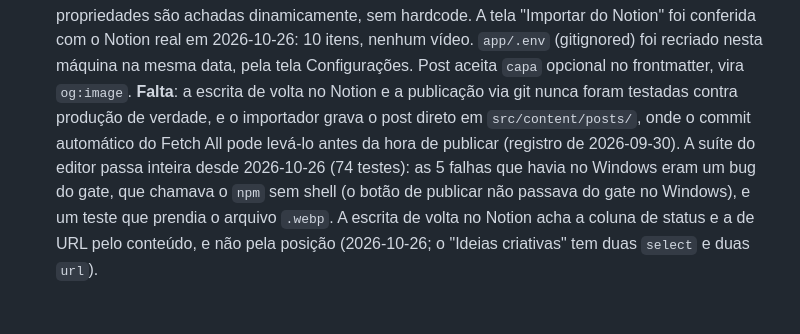
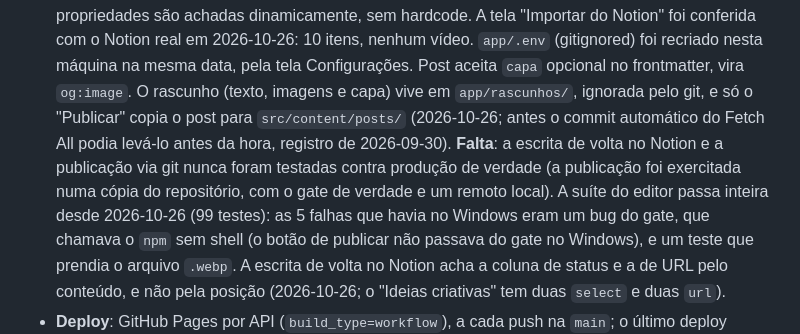
Before and after one commit to Felipe-Alcantara/felixo-blog, a Markdown page: IA.md, the part around one of its changes. GitHub-like rendering; blank space fills up the shorter version.

```diff
--- a/IA.md
+++ b/IA.md
@@ -124,11 +124,14 @@
   Notion" foi conferida com o Notion real em 2026-10-26: 10 itens, nenhum vídeo.
   `app/.env` (gitignored) foi recriado nesta máquina na mesma data, pela tela
   Configurações. Post aceita `capa` opcional no frontmatter, vira
-  `og:image`. **Falta**: a escrita de volta no Notion e a publicação via git
-  nunca foram testadas contra produção de verdade, e o importador grava o post
-  direto em `src/content/posts/`, onde o commit automático do Fetch All pode
-  levá-lo antes da hora de publicar (registro de 2026-09-30). A suíte do editor
-  passa inteira desde 2026-10-26 (74 testes): as 5 falhas que havia no Windows
+  `og:image`. O rascunho (texto, imagens e capa) vive em `app/rascunhos/`,
+  ignorada pelo git, e só o "Publicar" copia o post para `src/content/posts/`
+  (2026-10-26; antes o commit automático do Fetch All podia levá-lo antes da hora,
+  registro de 2026-09-30). **Falta**: a escrita de volta no Notion e a publicação
+  via git nunca foram testadas contra produção de verdade (a publicação foi
+  exercitada numa cópia do repositório, com o gate de verdade e um remoto local).
+  A suíte do editor passa inteira desde 2026-10-26 (99 testes): as 5 falhas que
+  havia no Windows
   eram um bug do gate, que chamava o `npm` sem shell (o botão de publicar não
   passava do gate no Windows), e um teste que prendia o arquivo `.webp`. A
   escrita de volta no Notion acha a coluna de status e a de URL pelo conteúdo,
```
Also changed, not shown: other parts of IA.md (+66 -0 lines), AGENTS.md (+4 -3 lines), app/README.md (+11 -4 lines).
